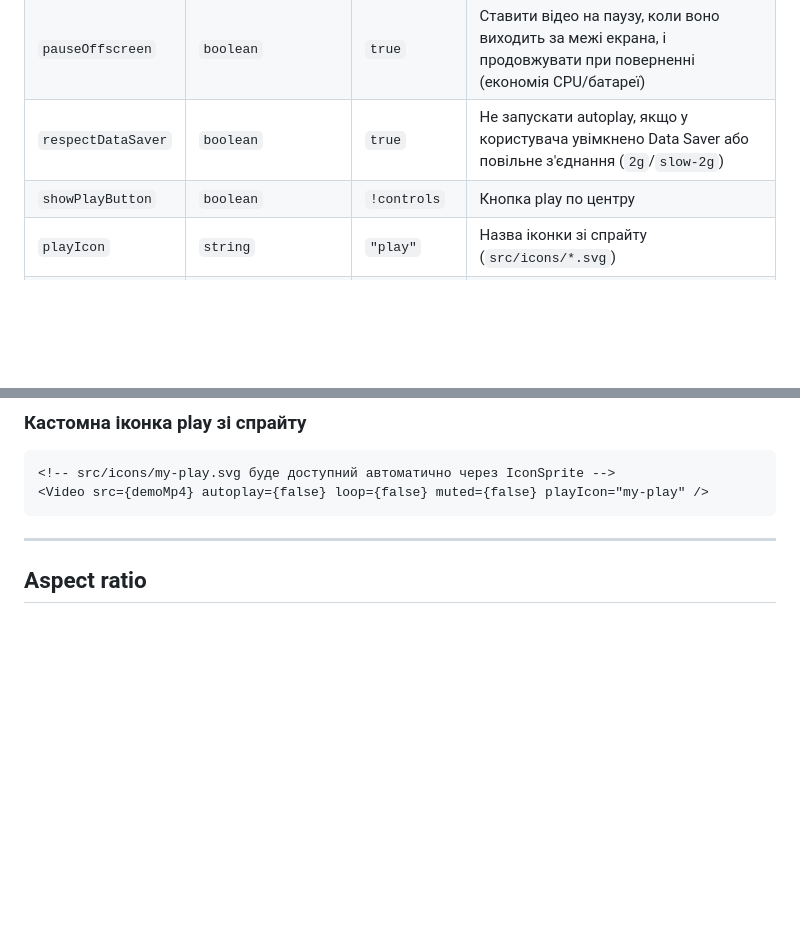
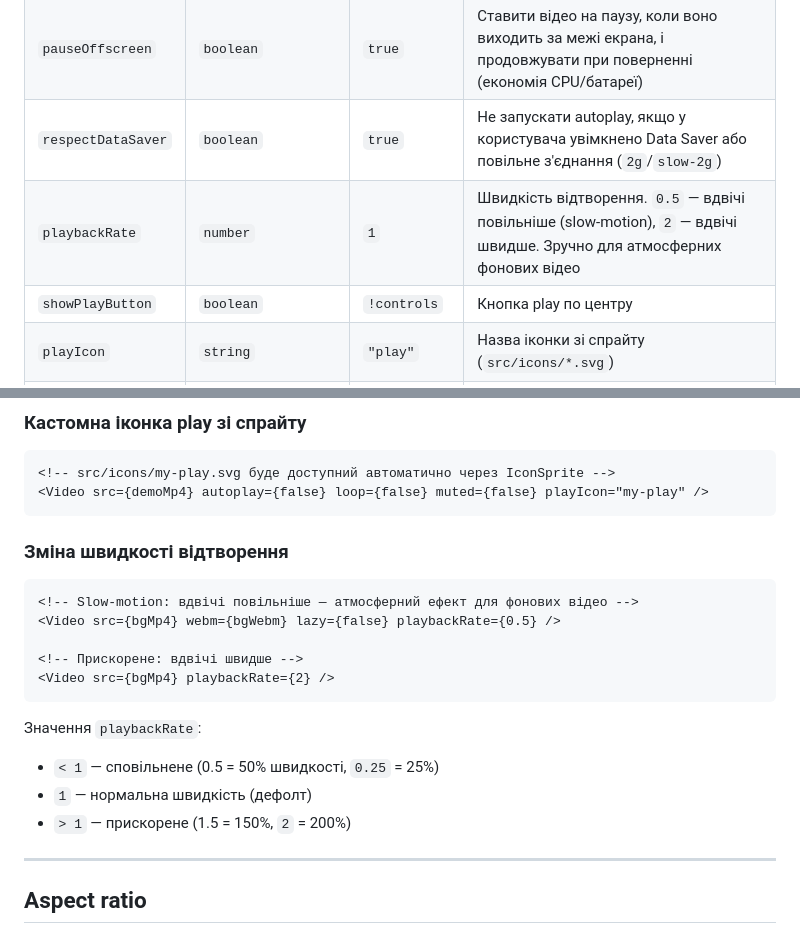
Before and after one commit to Pavel-Danilenko/rachwalski, a Markdown page: _instruction/media/README-video.md, 2 parts joined by grey strips. Drawn GitHub-style; blank space fills up the shorter version.

Commit message:
docs: add playbackRate to README-video (table + examples)
Co-Authored-By: Claude Sonnet 4.6 <noreply@anthropic.com>

````diff
--- a/_instruction/media/README-video.md
+++ b/_instruction/media/README-video.md
@@ -112,6 +112,7 @@ import demoWebm from "@assets/video/demo.webm";
 | `lazy` | `boolean` | `true` | Підвантажувати джерела тільки біля viewport (IntersectionObserver) |
 | `pauseOffscreen` | `boolean` | `true` | Ставити відео на паузу, коли воно виходить за межі екрана, і продовжувати при поверненні (економія CPU/батареї) |
 | `respectDataSaver` | `boolean` | `true` | Не запускати autoplay, якщо у користувача увімкнено Data Saver або повільне з'єднання (`2g`/`slow-2g`) |
+| `playbackRate` | `number` | `1` | Швидкість відтворення. `0.5` — вдвічі повільніше (slow-motion), `2` — вдвічі швидше. Зручно для атмосферних фонових відео |
 | `showPlayButton` | `boolean` | `!controls` | Кнопка play по центру |
 | `playIcon` | `string` | `"play"` | Назва іконки зі спрайту (`src/icons/*.svg`) |
 | `class` | `string` | `""` | Клас на `<video>` |
@@ -183,6 +184,20 @@ Autoplay + loop + muted + playsinline увімкнені за замовчува
 <Video src={demoMp4} autoplay={false} loop={false} muted={false} playIcon="my-play" />
 ```
 
+### Зміна швидкості відтворення
+```astro
+<!-- Slow-motion: вдвічі повільніше — атмосферний ефект для фонових відео -->
+<Video src={bgMp4} webm={bgWebm} lazy={false} playbackRate={0.5} />
+
+<!-- Прискорене: вдвічі швидше -->
+<Video src={bgMp4} playbackRate={2} />
+```
+
+Значення `playbackRate`:
+- `< 1` — сповільнене (0.5 = 50% швидкості, `0.25` = 25%)
+- `1` — нормальна швидкість (дефолт)
+- `> 1` — прискорене (1.5 = 150%, `2` = 200%)
+
 ---
 
 ## Aspect ratio
````
